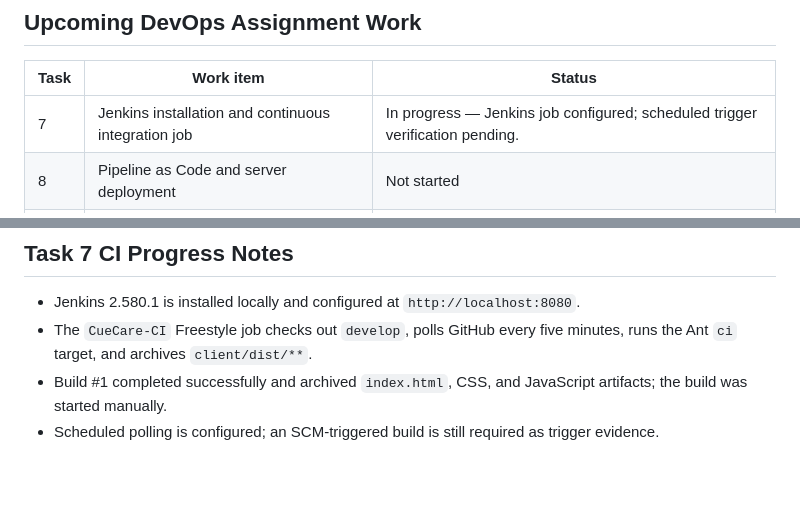
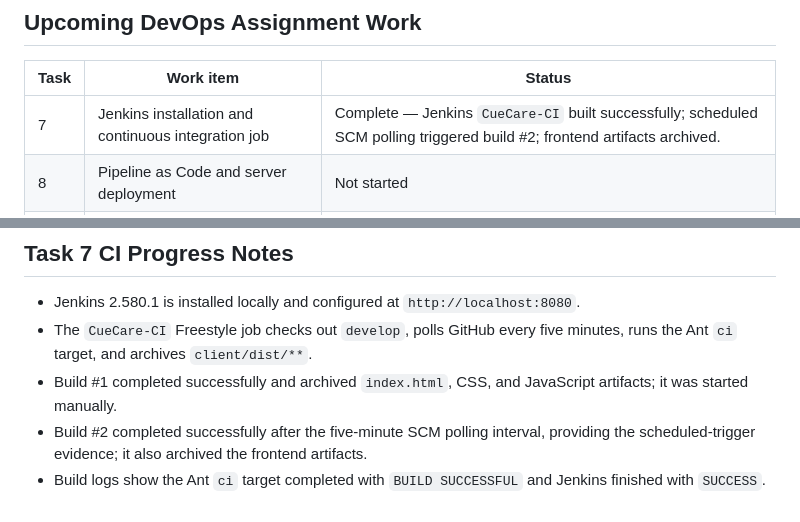
Before and after one commit to Nayanpawar03/CueCare, a Markdown page: docs/backlog.md, 2 parts joined by grey strips. Rendered like a GitHub page; blank space fills up the shorter version.

Commit message:
docs: mark Task 7 Jenkins CI complete

```diff
--- a/docs/backlog.md
+++ b/docs/backlog.md
@@ -18,7 +18,7 @@ This backlog tracks the clinic appointment MVP and the DevOps assignment work. S
 
 | Task | Work item | Status |
 |-------|-----------|--------|
-| 7 | Jenkins installation and continuous integration job | In progress — Jenkins job configured; scheduled trigger verification pending. |
+| 7 | Jenkins installation and continuous integration job | Complete — Jenkins `CueCare-CI` built successfully; scheduled SCM polling triggered build #2; frontend artifacts archived. |
 | 8 | Pipeline as Code and server deployment | Not started |
 | 9 | Selenium test design and local execution | Not started |
 | 10 | Continuous testing in Jenkins | Not started |
@@ -44,5 +44,6 @@ This backlog tracks the clinic appointment MVP and the DevOps assignment work. S
 
 - Jenkins 2.580.1 is installed locally and configured at `http://localhost:8080`.
 - The `CueCare-CI` Freestyle job checks out `develop`, polls GitHub every five minutes, runs the Ant `ci` target, and archives `client/dist/**`.
-- Build #1 completed successfully and archived `index.html`, CSS, and JavaScript artifacts; the build was started manually.
-- Scheduled polling is configured; an SCM-triggered build is still required as trigger evidence.
+- Build #1 completed successfully and archived `index.html`, CSS, and JavaScript artifacts; it was started manually.
+- Build #2 completed successfully after the five-minute SCM polling interval, providing the scheduled-trigger evidence; it also archived the frontend artifacts.
+- Build logs show the Ant `ci` target completed with `BUILD SUCCESSFUL` and Jenkins finished with `SUCCESS`.
```
